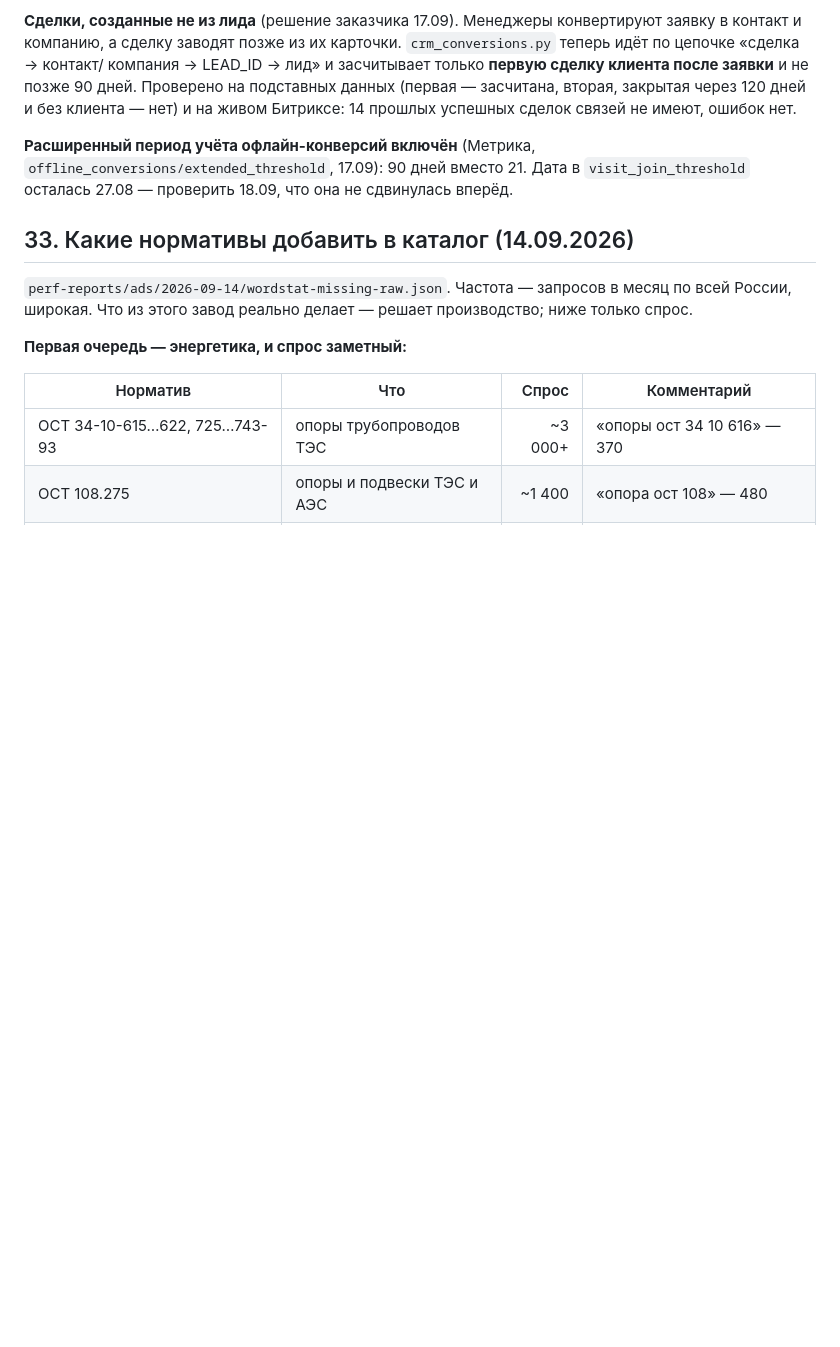
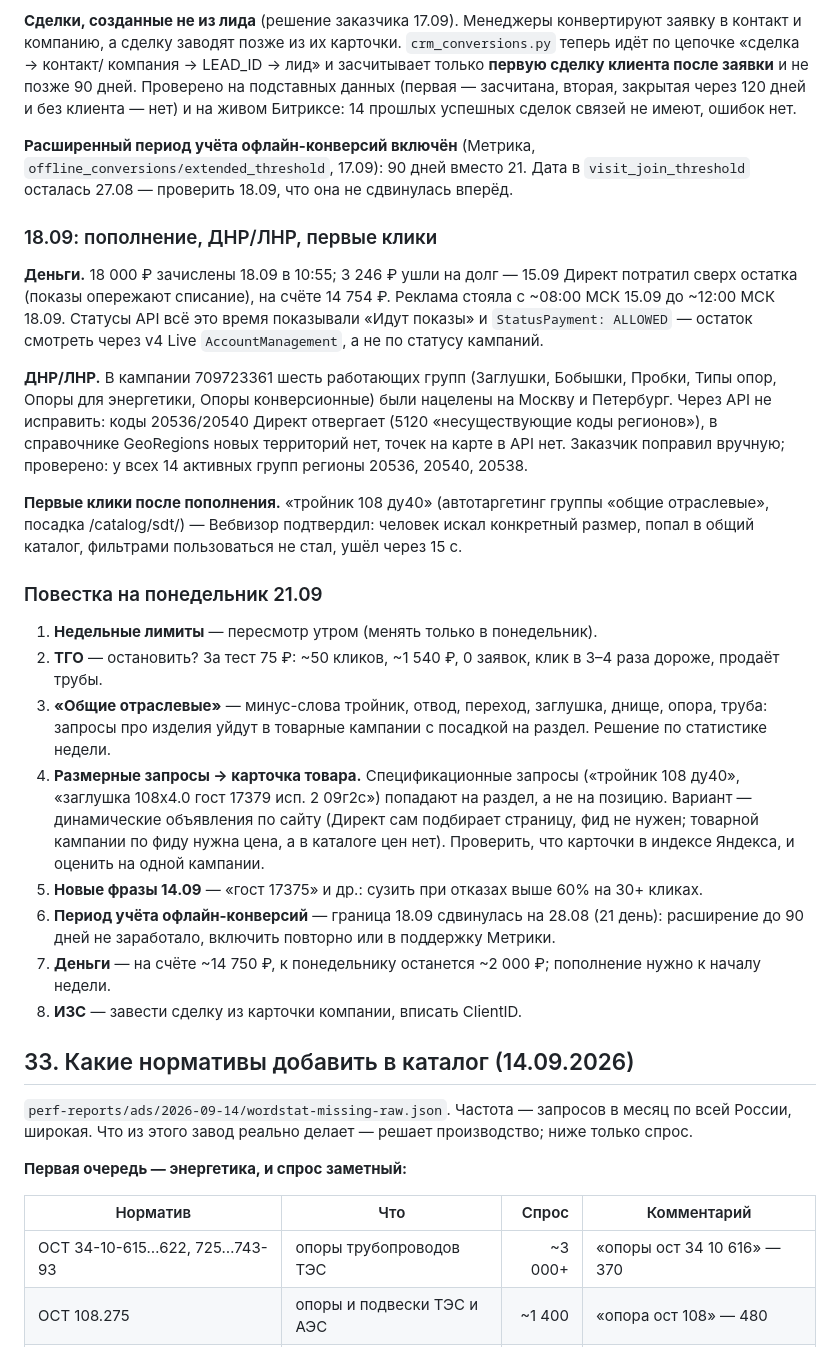
Before and after one commit to r2das7ff/claude-promen, a Markdown page: PLAN-DIRECT.md, the part around the change. GitHub-like rendering; blank space fills up the shorter version.

Commit message:
Директ 18.09: пополнение, регионы ДНР/ЛНР, повестка на понедельник
Co-Authored-By: Claude Opus 5 <noreply@anthropic.com>

```diff
--- a/PLAN-DIRECT.md
+++ b/PLAN-DIRECT.md
@@ -2094,6 +2094,49 @@ crm_qualified, момент конвертации. Загрузка 1201657556,
 в `visit_join_threshold` осталась 27.08 — проверить 18.09, что она не
 сдвинулась вперёд.
 
+### 18.09: пополнение, ДНР/ЛНР, первые клики
+
+**Деньги.** 18 000 ₽ зачислены 18.09 в 10:55; 3 246 ₽ ушли на долг — 15.09
+Директ потратил сверх остатка (показы опережают списание), на счёте 14 754 ₽.
+Реклама стояла с ~08:00 МСК 15.09 до ~12:00 МСК 18.09. Статусы API всё это
+время показывали «Идут показы» и `StatusPayment: ALLOWED` — остаток смотреть
+через v4 Live `AccountManagement`, а не по статусу кампаний.
+
+**ДНР/ЛНР.** В кампании 709723361 шесть работающих групп (Заглушки, Бобышки,
+Пробки, Типы опор, Опоры для энергетики, Опоры конверсионные) были нацелены
+на Москву и Петербург. Через API не исправить: коды 20536/20540 Директ
+отвергает (5120 «несуществующие коды регионов»), в справочнике GeoRegions
+новых территорий нет, точек на карте в API нет. Заказчик поправил вручную;
+проверено: у всех 14 активных групп регионы 20536, 20540, 20538.
+
+**Первые клики после пополнения.** «тройник 108 ду40» (автотаргетинг группы
+«общие отраслевые», посадка /catalog/sdt/) — Вебвизор подтвердил: человек
+искал конкретный размер, попал в общий каталог, фильтрами пользоваться не стал,
+ушёл через 15 с.
+
+### Повестка на понедельник 21.09
+
+1. **Недельные лимиты** — пересмотр утром (менять только в понедельник).
+2. **ТГО** — остановить? За тест 75 ₽: ~50 кликов, ~1 540 ₽, 0 заявок, клик
+   в 3–4 раза дороже, продаёт трубы.
+3. **«Общие отраслевые»** — минус-слова тройник, отвод, переход, заглушка,
+   днище, опора, труба: запросы про изделия уйдут в товарные кампании с
+   посадкой на раздел. Решение по статистике недели.
+4. **Размерные запросы → карточка товара.** Спецификационные запросы
+   («тройник 108 ду40», «заглушка 108х4.0 гост 17379 исп. 2 09г2с») попадают
+   на раздел, а не на позицию. Вариант — динамические объявления по сайту
+   (Директ сам подбирает страницу, фид не нужен; товарной кампании по фиду
+   нужна цена, а в каталоге цен нет). Проверить, что карточки в индексе
+   Яндекса, и оценить на одной кампании.
+5. **Новые фразы 14.09** — «гост 17375» и др.: сузить при отказах выше 60%
+   на 30+ кликах.
+6. **Период учёта офлайн-конверсий** — граница 18.09 сдвинулась на 28.08
+   (21 день): расширение до 90 дней не заработало, включить повторно или в
+   поддержку Метрики.
+7. **Деньги** — на счёте ~14 750 ₽, к понедельнику останется ~2 000 ₽;
+   пополнение нужно к началу недели.
+8. **ИЗС** — завести сделку из карточки компании, вписать ClientID.
+
 ## 33. Какие нормативы добавить в каталог (14.09.2026)
 
 `perf-reports/ads/2026-09-14/wordstat-missing-raw.json`. Частота — запросов
```
